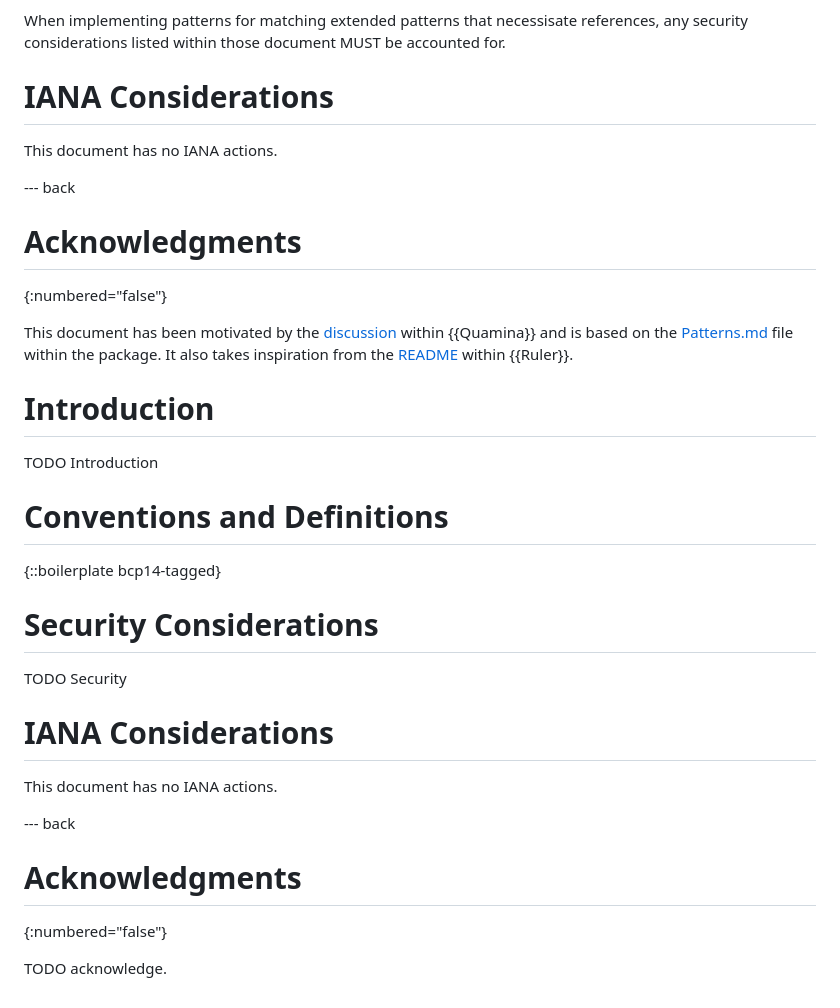
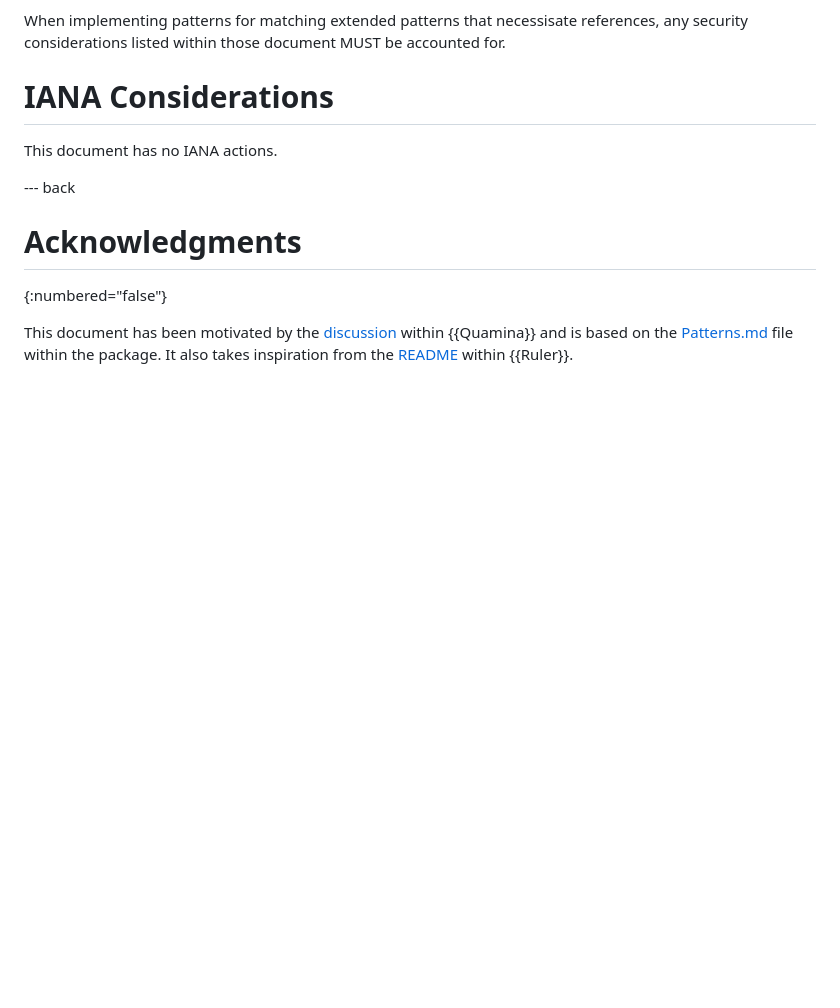
Before and after one commit to baldawar/draft-ietf-rule-patterns, a Markdown page: draft-ietf-patterns-protocol.md, the part around the change. Rendered like a GitHub page; blank space fills up the shorter version.

Commit message:
Remove boilet plate codes
causes build to fails

```diff
--- a/draft-ietf-patterns-protocol.md
+++ b/draft-ietf-patterns-protocol.md
@@ -536,31 +536,3 @@ This document has no IANA actions.
 {:numbered="false"}
 
 This document has been motivated by the [discussion](https://github.com/timbray/quamina/issues/210) within {{Quamina}} and is based on the [Patterns.md](https://github.com/timbray/quamina/blob/main/PATTERNS.md) file within the package. It also takes inspiration from the [README](https://github.com/aws/event-ruler/blob/main/README.md) within {{Ruler}}.
-
-
-# Introduction
-
-TODO Introduction
-
-
-# Conventions and Definitions
-
-{::boilerplate bcp14-tagged}
-
-
-# Security Considerations
-
-TODO Security
-
-
-# IANA Considerations
-
-This document has no IANA actions.
-
-
---- back
-
-# Acknowledgments
-{:numbered="false"}
-
-TODO acknowledge.
```
